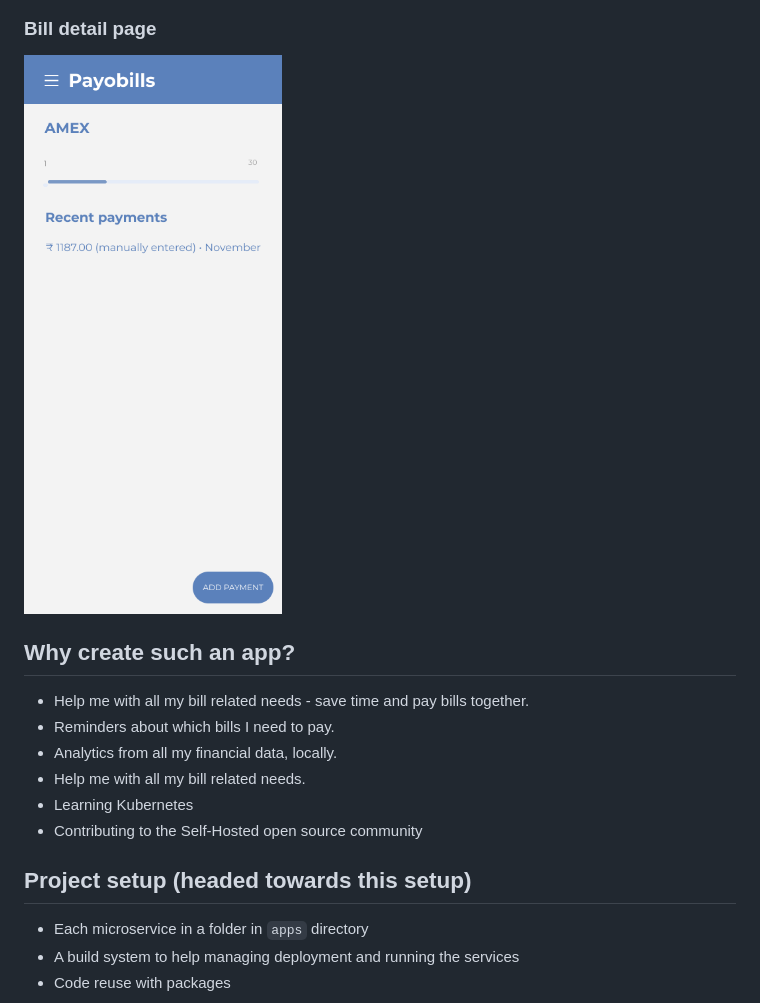
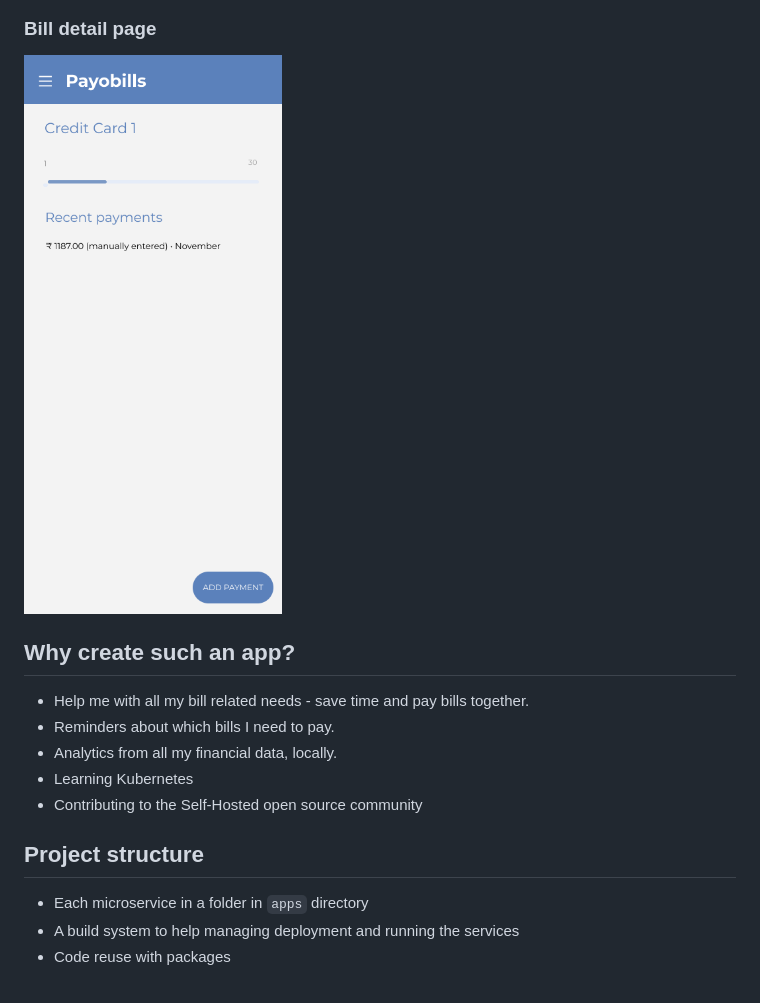
Before and after one commit to payobills/payobills, a Markdown page: README.md, the part around the change printed below. Rendered like a GitHub page; pictures changed too: docs/images/bill-detail-page.png.

Commit message:
docs: update readme with screenshots

```diff
--- a/README.md
+++ b/README.md
@@ -20,12 +24,10 @@ A self-hosted (Bring and Keep your own Data) bill management app.
 - Help me with all my bill related needs - save time and pay bills together.
 - Reminders about which bills I need to pay.
 - Analytics from all my financial data, locally.
-- Help me with all my bill related needs.
 - Learning Kubernetes
 - Contributing to the Self-Hosted open source community
 
-
-## Project setup (headed towards this setup)
+## Project structure
 - Each microservice in a folder in `apps` directory
 - A build system to help managing deployment and running the services
 - Code reuse with packages
```
Also changed, not shown: other parts of README.md (+5 -1 lines), docs/images/Home Page.png (deleted), docs/images/home-page.png (added), docs/images/transactions-page.png (added).
